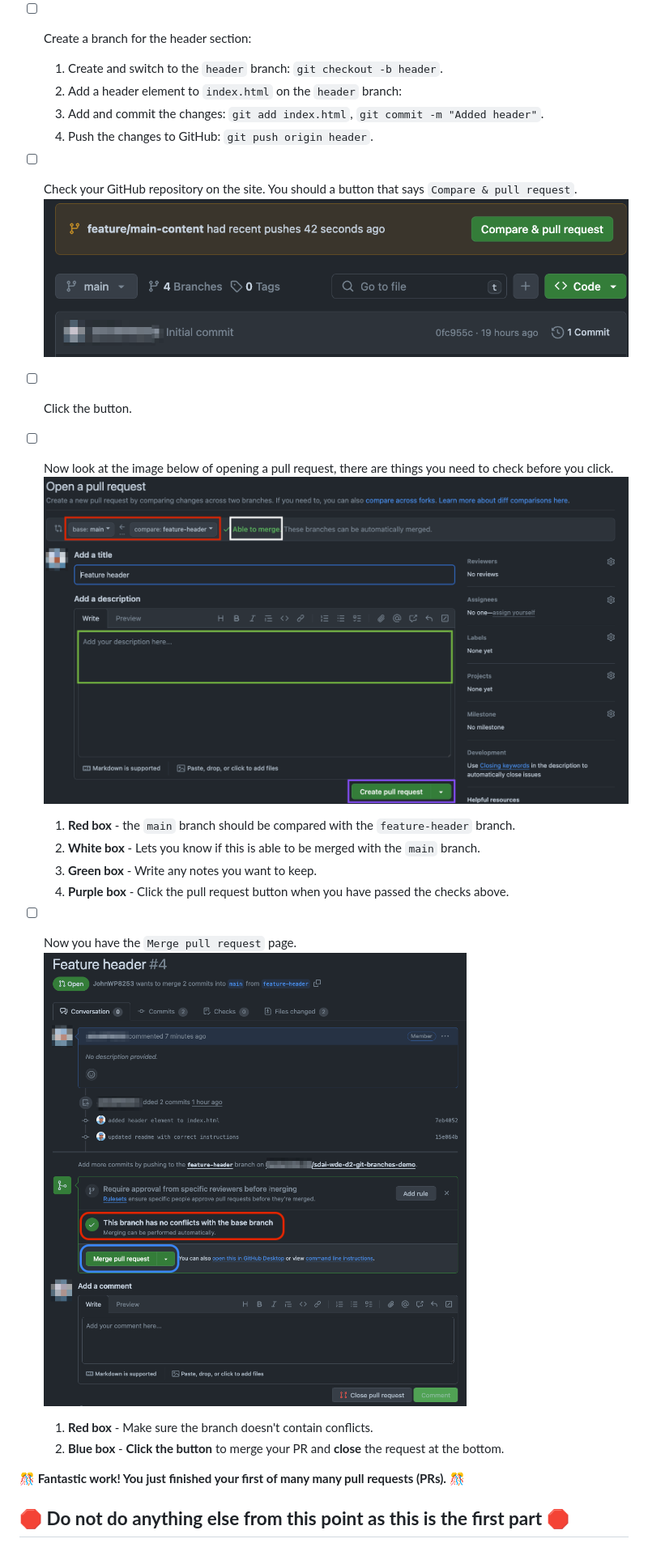
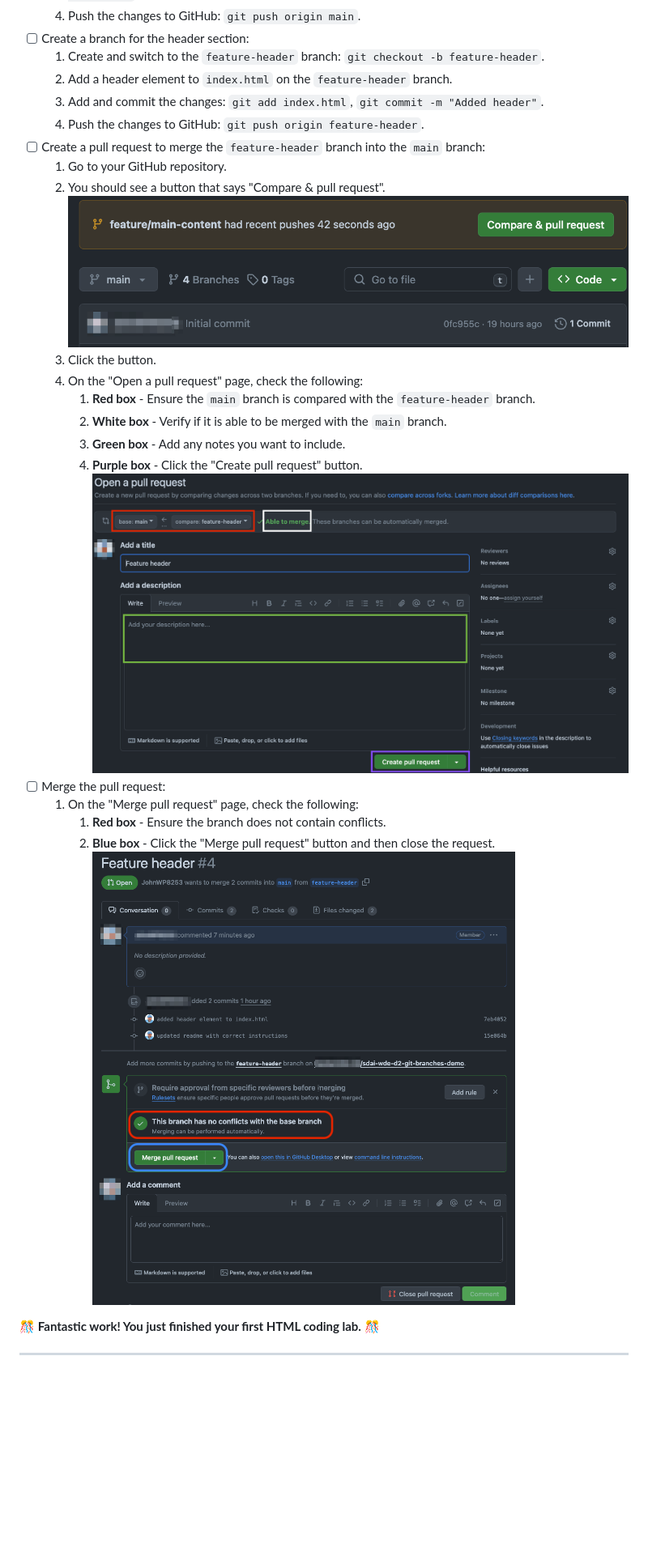
Before and after one commit to HackerUSA-CE/sdai-wde-d2-git-branches, a Markdown page: README.md, the part around one of its changes. Shown at 81% size. Rendered like a GitHub page; blank space fills up the shorter version.

Commit message:
added final edits to readme

```diff
--- a/README.md
+++ b/README.md
@@ -55,26 +53,24 @@ This lab will guide you through creating an initial wireframe for a webpage usin
   3. Add and commit the changes: `git add index.html`, `git commit -m "Added basic HTML structure"`.
   4. Push the changes to GitHub: `git push origin main`.
 - [ ] Create a branch for the header section:
-  1. Create and switch to the `header` branch: `git checkout -b header`.
-  2. Add a header element to `index.html` on the `header` branch:
+  1. Create and switch to the `feature-header` branch: `git checkout -b feature-header`.
+  2. Add a header element to `index.html` on the `feature-header` branch.
   3. Add and commit the changes: `git add index.html`, `git commit -m "Added header"`.
-  4. Push the changes to GitHub: `git push origin header`.
-- [ ] Check your GitHub repository on the site. You should a button that says `Compare & pull request`.
-![Compare & Pull Request button](/assets/images/prs-github.png)
-- [ ] Click the button.
-- [ ] Now look at the image below of opening a pull request, there are things you need to check before you click.
-![Pull request page](/assets/images/create-pr.png)
-  1. **Red box** - the `main` branch should be compared with the `feature-header` branch.
-  2. **White box** - Lets you know if this is able to be merged with the `main` branch.
-  3. **Green box** - Write any notes you want to keep.
-  4. **Purple box** - Click the pull request button when you have passed the checks above.
-- [ ] Now you have the `Merge pull request` page.
-![Merge PR page](/assets/images/merge-pr.png)
-  1. **Red box** - Make sure the branch doesn't contain conflicts.
-  2. **Blue box** - **Click the button** to merge your PR and **close** the request at the bottom.
+  4. Push the changes to GitHub: `git push origin feature-header`.
+- [ ] Create a pull request to merge the `feature-header` branch into the `main` branch:
+  1. Go to your GitHub repository.
+  2. You should see a button that says "Compare & pull request". ![Compare & Pull Request button](/assets/images/prs-github.png)
+  3. Click the button.
+  4. On the "Open a pull request" page, check the following:
+     1. **Red box** - Ensure the `main` branch is compared with the `feature-header` branch.
+     2. **White box** - Verify if it is able to be merged with the `main` branch.
+     3. **Green box** - Add any notes you want to include.
+     4. **Purple box** - Click the "Create pull request" button. ![Pull request page](/assets/images/create-pr.png)
+- [ ] Merge the pull request:
+  1. On the "Merge pull request" page, check the following:
+     1. **Red box** - Ensure the branch does not contain conflicts.
+     2. **Blue box** - Click the "Merge pull request" button and then close the request. ![Merge PR page](/assets/images/merge-pr.png)
 
+🎊 **Fantastic work! You just finished your first HTML coding lab.** 🎊
 
-🎊 **Fantastic work! You just finished your first of many many pull requests (PRs).** 🎊
-
-**🛑 Do not do anything else from this point as this is the first part 🛑**
 ---
```
Also changed, not shown: other parts of README.md (+8 -10 lines).
